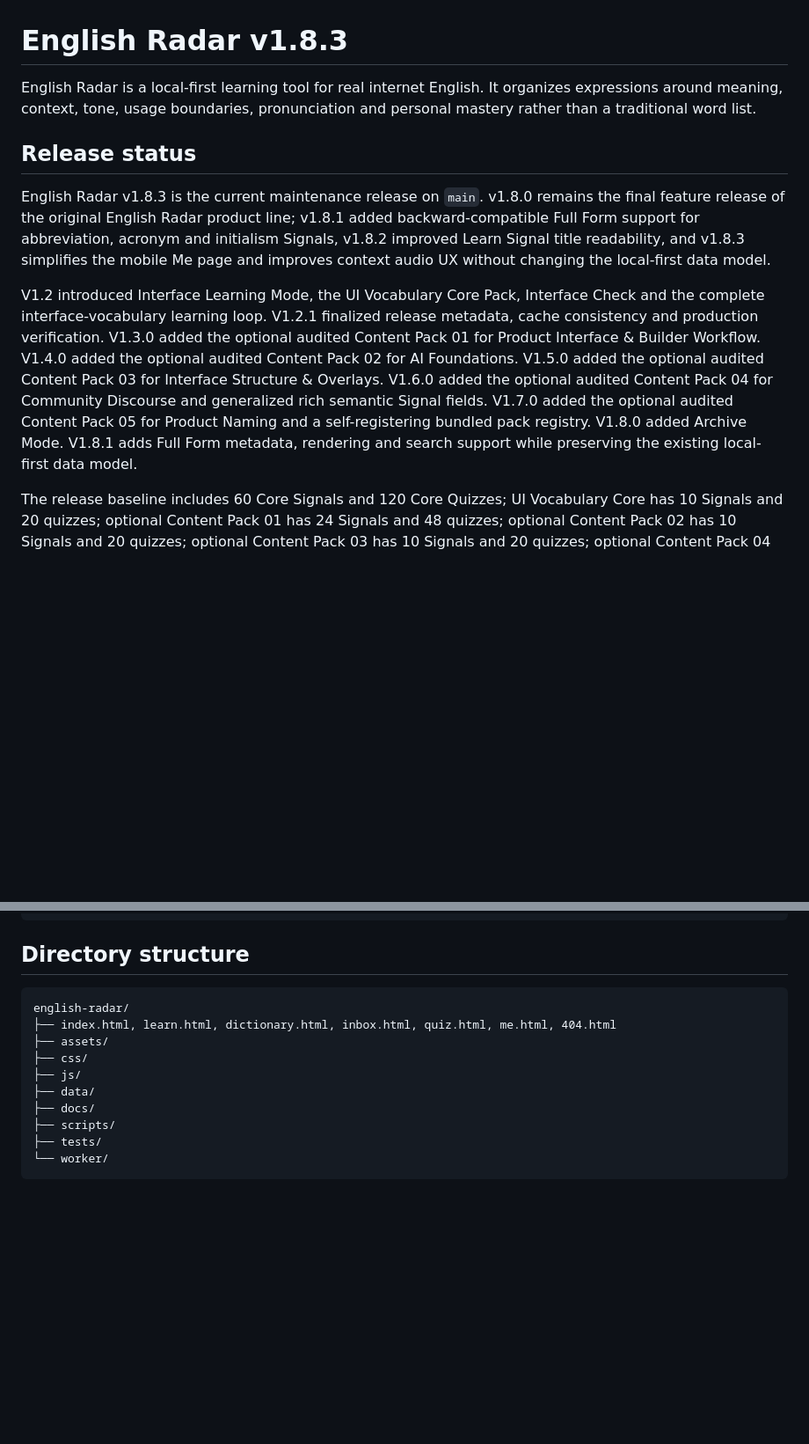
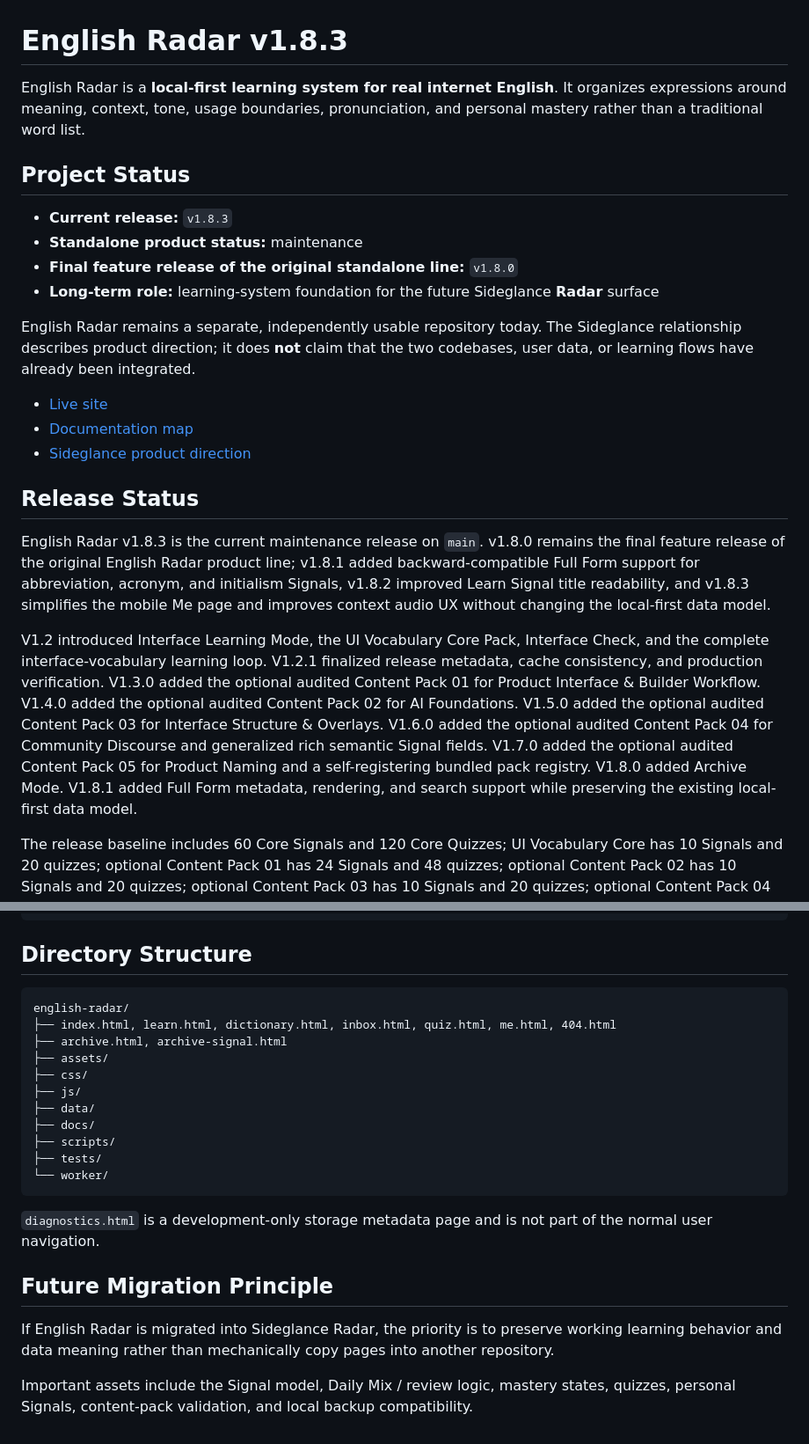
Before and after one commit to cyrilla-mist/english-radar, a Markdown page: README.md, 2 parts joined by grey strips. Shown at 88% size. Drawn GitHub-style; blank space fills up the shorter version.

Commit message:
docs: clarify English Radar maintenance status and Sideglance relationship

````diff
--- a/README.md
+++ b/README.md
@@ -1,12 +1,25 @@
 # English Radar v1.8.3
 
-English Radar is a local-first learning tool for real internet English. It organizes expressions around meaning, context, tone, usage boundaries, pronunciation and personal mastery rather than a traditional word list.
+English Radar is a **local-first learning system for real internet English**. It organizes expressions around meaning, context, tone, usage boundaries, pronunciation, and personal mastery rather than a traditional word list.
 
-## Release status
+## Project Status
 
-English Radar v1.8.3 is the current maintenance release on `main`. v1.8.0 remains the final feature release of the original English Radar product line; v1.8.1 added backward-compatible Full Form support for abbreviation, acronym and initialism Signals, v1.8.2 improved Learn Signal title readability, and v1.8.3 simplifies the mobile Me page and improves context audio UX without changing the local-first data model.
+- **Current release:** `v1.8.3`
+- **Standalone product status:** maintenance
+- **Final feature release of the original standalone line:** `v1.8.0`
+- **Long-term role:** learning-system foundation for the future Sideglance **Radar** surface
 
-V1.2 introduced Interface Learning Mode, the UI Vocabulary Core Pack, Interface Check and the complete interface-vocabulary learning loop. V1.2.1 finalized release metadata, cache consistency and production verification. V1.3.0 added the optional audited Content Pack 01 for Product Interface & Builder Workflow. V1.4.0 added the optional audited Content Pack 02 for AI Foundations. V1.5.0 added the optional audited Content Pack 03 for Interface Structure & Overlays. V1.6.0 added the optional audited Content Pack 04 for Community Discourse and generalized rich semantic Signal fields. V1.7.0 added the optional audited Content Pack 05 for Product Naming and a self-registering bundled pack registry. V1.8.0 added Archive Mode. V1.8.1 adds Full Form metadata, rendering and search support while preserving the existing local-first data model.
+English Radar remains a separate, independently usable repository today. The Sideglance relationship describes product direction; it does **not** claim that the two codebases, user data, or learning flows have already been integrated.
+
+- [Live site](https://cyrilla-mist.github.io/english-radar/)
+- [Documentation map](docs/README.md)
+- [Sideglance product direction](https://github.com/cyrilla-mist/sideglance/blob/master/docs/product-direction.md)
+
+## Release Status
+
+English Radar v1.8.3 is the current maintenance release on `main`. v1.8.0 remains the final feature release of the original English Radar product line; v1.8.1 added backward-compatible Full Form support for abbreviation, acronym, and initialism Signals, v1.8.2 improved Learn Signal title readability, and v1.8.3 simplifies the mobile Me page and improves context audio UX without changing the local-first data model.
+
+V1.2 introduced Interface Learning Mode, the UI Vocabulary Core Pack, Interface Check, and the complete interface-vocabulary learning loop. V1.2.1 finalized release metadata, cache consistency, and production verification. V1.3.0 added the optional audited Content Pack 01 for Product Interface & Builder Workflow. V1.4.0 added the optional audited Content Pack 02 for AI Foundations. V1.5.0 added the optional audited Content Pack 03 for Interface Structure & Overlays. V1.6.0 added the optional audited Content Pack 04 for Community Discourse and generalized rich semantic Signal fields. V1.7.0 added the optional audited Content Pack 05 for Product Naming and a self-registering bundled pack registry. V1.8.0 added Archive Mode. V1.8.1 added Full Form metadata, rendering, and search support while preserving the existing local-first data model.
 
 The release baseline includes 60 Core Signals and 120 Core Quizzes; UI Vocabulary Core has 10 Signals and 20 quizzes; optional Content Pack 01 has 24 Signals and 48 quizzes; optional Content Pack 02 has 10 Signals and 20 quizzes; optional Content Pack 03 has 10 Signals and 20 quizzes; optional Content Pack 04 has 10 Signals and 20 quizzes; and optional Content Pack 05 has 10 Signals and 20 quizzes. The bundled Cyrilla Notion Archive remains separate optional local content, and optional packs are not active until installed in a browser.
 
@@ -87,11 +94,12 @@ node tests/quiz-engine-v1.1.test.js
 node tests/performance-v1.1.test.js
 ```
 
-## Directory structure
+## Directory Structure
 
 ```text
 english-radar/
 ├── index.html, learn.html, dictionary.html, inbox.html, quiz.html, me.html, 404.html
+├── archive.html, archive-signal.html
 ├── assets/
 ├── css/
 ├── js/
@@ -101,3 +109,11 @@ english-radar/
 ├── tests/
 └── worker/
 ```
+
+`diagnostics.html` is a development-only storage metadata page and is not part of the normal user navigation.
+
+## Future Migration Principle
+
+If English Radar is migrated into Sideglance Radar, the priority is to preserve working learning behavior and data meaning rather than mechanically copy pages into another repository.
+
+Important assets include the Signal model, Daily Mix / review logic, mastery states, quizzes, personal Signals, content-pack validation, and local backup compatibility.
````
Also changed, not shown: other parts of README.md (+3 -9 lines).
